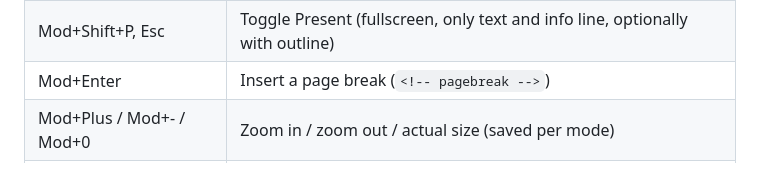
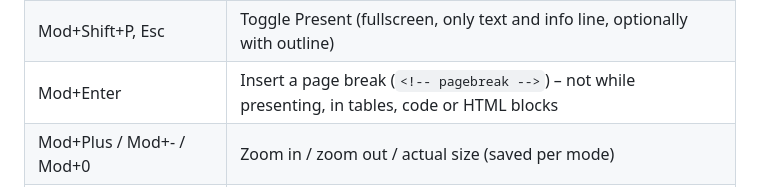
Before and after one commit to jcmx9/MarkdownOffice, a Markdown page: README.en.md, the part around the change. Drawn GitHub-style.

```diff
--- a/README.en.md
+++ b/README.en.md
@@ -122,7 +122,7 @@ Font, sizes, text width and the blocks above and below the text (such as a lette
 | macOS Cmd+Alt+[ / ], otherwise Ctrl+Shift+[ / ] | Fold/unfold section |
 | macOS Ctrl+Alt+[ / ], otherwise Alt+0 / Alt+Shift+0 | Fold/unfold all sections |
 | Mod+Shift+P, Esc | Toggle Present (fullscreen, only text and info line, optionally with outline) |
-| Mod+Enter | Insert a page break (`<!-- pagebreak -->`) |
+| Mod+Enter | Insert a page break (`<!-- pagebreak -->`) – not while presenting, in tables, code or HTML blocks |
 | Mod+Plus / Mod+- / Mod+0 | Zoom in / zoom out / actual size (saved per mode) |
 | Ctrl+Tab / Ctrl+Shift+Tab, Mod+1…9 | Switch tabs |
 | Mod+Z / Mod+Shift+Z, Mod+X/C/V, Mod+A | Undo/redo, cut/copy/paste, select all |
```
Also changed, not shown: CHANGELOG.md (+1 -0 lines), README.md (+1 -1 lines).
